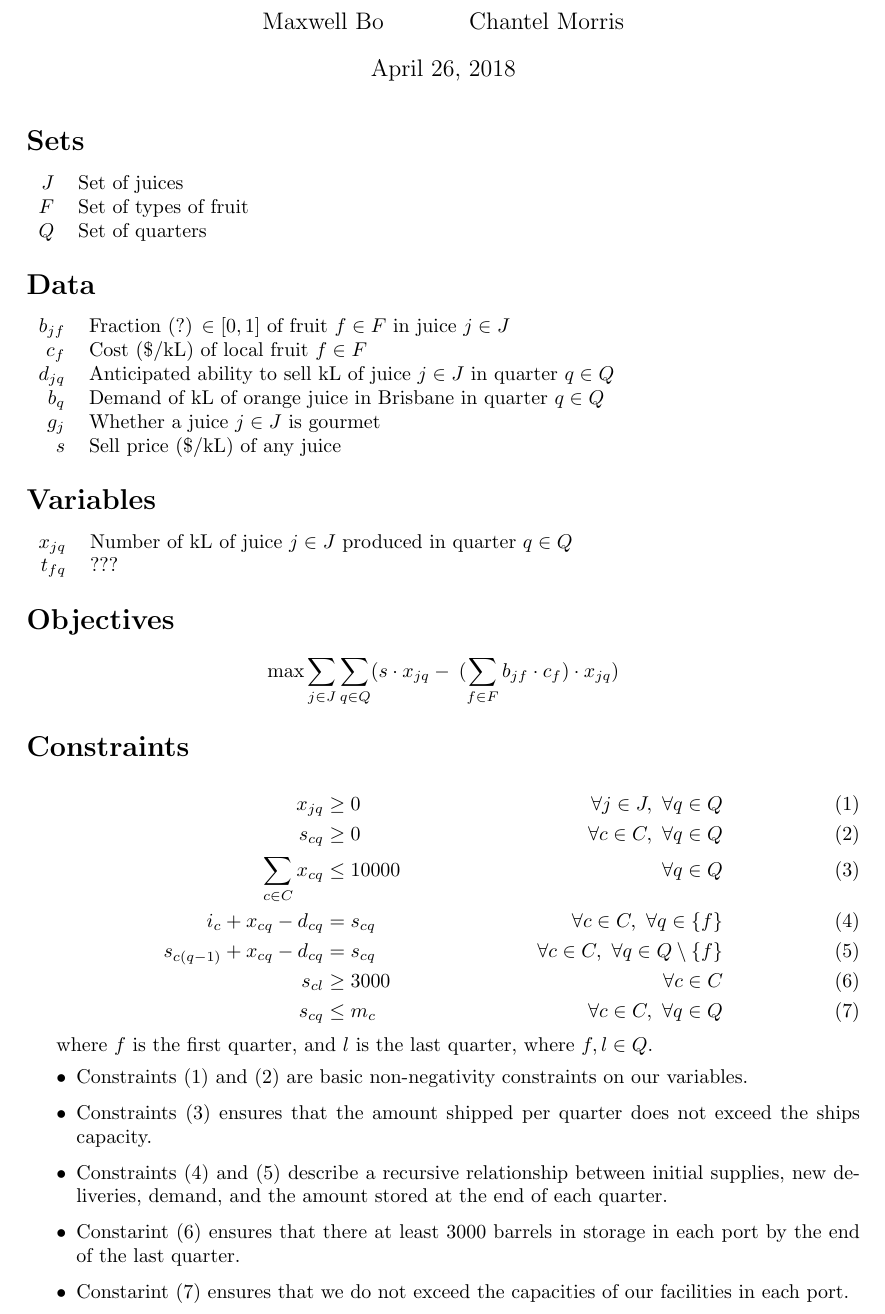
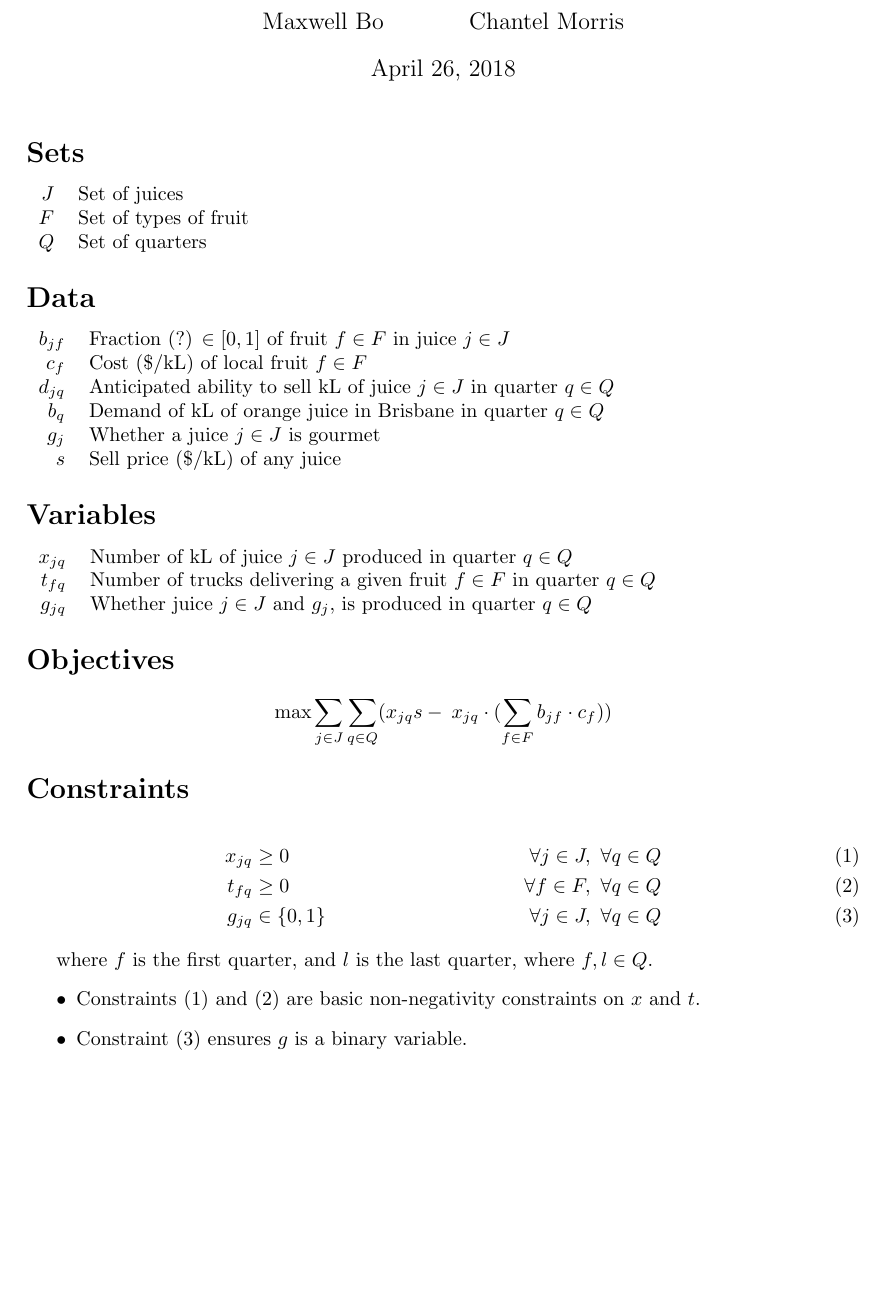
Before and after one commit to MaxwellBo/MATH3202, a LaTeX problem sheet (Assignment_2/2A_Formulation.tex): part of the page, cut so that both start at the same text, the shorter picture padded with empty space. Compiled offline with pdfLaTeX.

Commit message:
Interlude

```diff
--- a/Assignment_2/2A_Formulation.tex
+++ b/Assignment_2/2A_Formulation.tex
@@ -2,6 +2,8 @@
 \usepackage{fullpage}
 \usepackage{amsmath}
 \usepackage{amssymb}
+
+\newcommand{\SET}[1]{\{ {#1} \}}
 
 \usepackage[
 top=0.3in, % was 0.7
@@ -30,7 +32,7 @@ nohead]{geometry}
     $c_{f}$ & Cost (\$/kL) of local fruit $f \in F$\\
     $d_{jq}$ & Anticipated ability to sell kL of juice $j \in J$ in quarter $q \in Q$\\
     $b_{q}$ & Demand of kL of orange juice in Brisbane in quarter $q \in Q$\\
-    $g_{j}$ & Whether a juice $j \in J$ is gourmet\\
+    $g_{j}$ & Whether a juice $j \in J$ is gourmet\\ % TODO: qualify?
     $s$ & Sell price (\$/kL) of any juice
 \end{tabular}
 
@@ -38,33 +40,37 @@ nohead]{geometry}
 
 \begin{tabular}{rl}
     $x_{jq}$ & Number of kL of juice $j \in J$ produced in quarter $q \in Q$\\
-    $t_{fq}$ & ???
+    $t_{fq}$ & Number of trucks delivering a given fruit $f \in F$ in quarter $q \in Q$\\
+    $g_{jq}$ & Whether juice $j \in J$ and $g_j$, is produced in quarter $q \in Q$ % TODO: check
 \end{tabular}
 
 \section*{Objectives}
 
 \[
-\text{max} \sum_{j \in J}\sum_{q \in Q} (s \cdot x_{jq} -\: (\sum_{f \in F} b_{jf} \cdot c_f) \cdot x_{jq})
+\text{max} \sum_{j \in J}\sum_{q \in Q} (x_{jq} s -\: x_{jq} \cdot (\sum_{f \in F} b_{jf} \cdot c_f))
 \]
 
+
+% \[
+% \text{max} \sum_{j \in J}\sum_{q \in Q} x_{jq} s -\: HMM
+% \]
 \section*{Constraints}
 
 \begin{align}
 x_{jq} & \geq 0 & \forall j \in J,\  \forall q \in Q \label{C1}\\
-s_{cq} & \geq 0 & \forall c \in C,\  \forall q \in Q \label{C2}\\
-\sum_{c \in C} x_{cq} & \leq 10000 & \forall q \in Q \label{C3}\\
-i_{c} +  x_{cq} - d_{cq} & = s_{cq} & \forall c \in C,\  \forall q \in \{ f \} \label{C4}\\
-s_{c(q - 1)} +  x_{cq} - d_{cq} & = s_{cq} & \forall c \in C,\  \forall q \in Q \setminus \{ f \} \label{C5}\\
-s_{cl} & \geq 3000 & \forall c \in C \label{C6}\\
-s_{cq} & \leq m_c & \forall c \in C,\  \forall q \in Q \label{C7}
+t_{fq} & \geq 0 & \forall f \in F,\  \forall q \in Q \label{C2}\\
+g_{jq} & \in \SET{0, 1} & \forall j \in J,\ \forall q \in Q \label{C3}
+% s_{cq} & \geq 0 & \forall c \in C,\  \forall q \in Q \label{C2}\\
+% \sum_{c \in C} x_{cq} & \leq 10000 & \forall q \in Q \label{C3}\\
+% i_{c} +  x_{cq} - d_{cq} & = s_{cq} & \forall c \in C,\  \forall q \in \{ f \} \label{C4}\\
+% s_{c(q - 1)} +  x_{cq} - d_{cq} & = s_{cq} & \forall c \in C,\  \forall q \in Q \setminus \{ f \} \label{C5}\\
+% s_{cl} & \geq 3000 & \forall c \in C \label{C6}\\
+% s_{cq} & \leq m_c & \forall c \in C,\  \forall q \in Q \label{C7}
 \end{align}
 
 where $f$ is the first quarter, and $l$ is the last quarter, where $f, l \in Q$.
 \begin{itemize}
-    \item Constraints (\ref{C1}) and (\ref{C2}) are basic non-negativity constraints on our variables.
-    \item Constraints (\ref{C3}) ensures that the amount shipped per quarter does not exceed the ships capacity.
-    \item Constraints (\ref{C4}) and (\ref{C5}) describe a recursive relationship between initial supplies, new deliveries, demand, and the amount stored at the end of each quarter.
-    \item Constarint (\ref{C6}) ensures that there at least 3000 barrels in storage in each port by the end of the last quarter.
-    \item Constarint (\ref{C7}) ensures that we do not exceed the capacities of our facilities in each port.
+    \item Constraints (\ref{C1}) and (\ref{C2}) are basic non-negativity constraints on $x$ and $t$.
+    \item Constraint (\ref{C3}) ensures $g$ is a binary variable.
 \end{itemize}
 \end{document}
```
Also changed, not shown: 1 other file.
